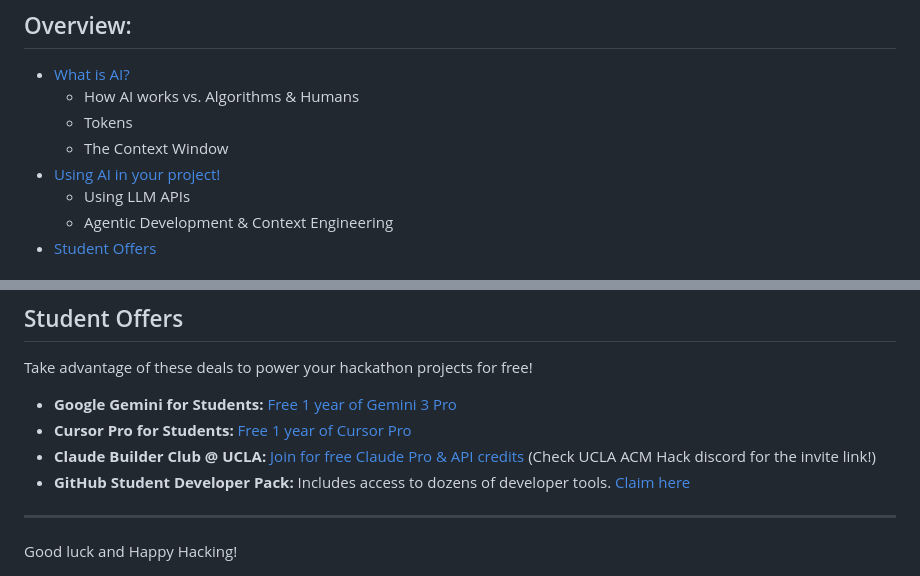
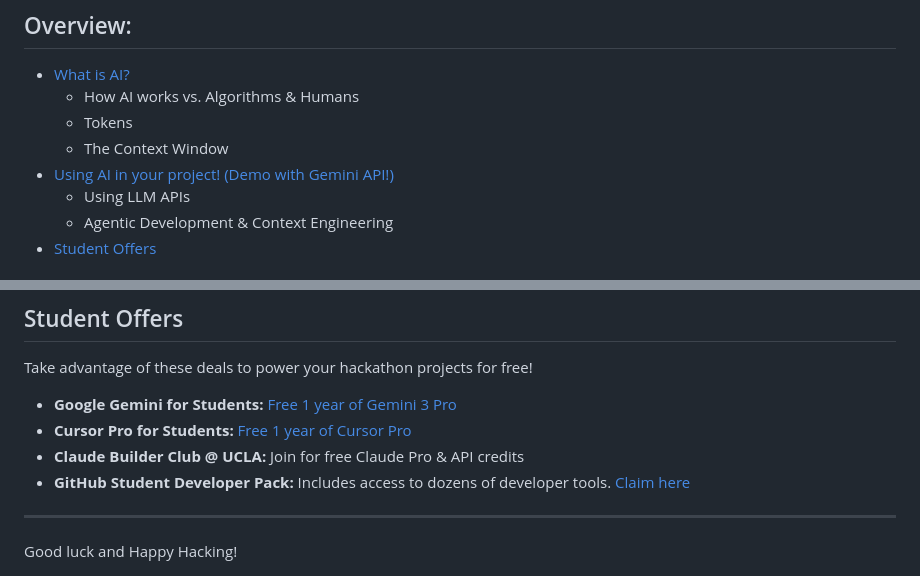
Before and after one commit to uclaacm/hothXIII-workshops, a Markdown page: intro-to-ai/README.md, 2 parts joined by grey strips. Drawn GitHub-style.

Commit message:
Clarify demo section in README
Updated the README to clarify the demo section and removed unnecessary formatting.

```diff
--- a/intro-to-ai/README.md
+++ b/intro-to-ai/README.md
@@ -17,7 +17,7 @@ Hi! Welcome to HOTHXIII’s Intro to AI workshop! In this session, we’ll explo
   - How AI works vs. Algorithms & Humans
   - Tokens
   - The Context Window
-- [Using AI in your project!](#demo-pasta-recipe-generator-with-gemini)
+- [Using AI in your project! (Demo with Gemini API!)](#demo-pasta-recipe-generator-with-gemini)
   - Using LLM APIs
   - Agentic Development & Context Engineering
 - [Student Offers](#student-offers)
@@ -121,7 +121,7 @@ Context engineering means intentionally shaping what the model "sees" in its con
 Take advantage of these deals to power your hackathon projects for free!
 * **Google Gemini for Students:** [Free 1 year of Gemini 3 Pro](https://gemini.google/students/)
 * **Cursor Pro for Students:** [Free 1 year of Cursor Pro](https://cursor.com/students)
-* **Claude Builder Club @ UCLA:** [Join for free Claude Pro & API credits](https://claude.ai/) (Check UCLA ACM Hack discord for the invite link!)
+* **Claude Builder Club @ UCLA:** Join for free Claude Pro & API credits
 * **GitHub Student Developer Pack:** Includes access to dozens of developer tools. [Claim here](https://education.github.com/pack)
 
 ---
```
